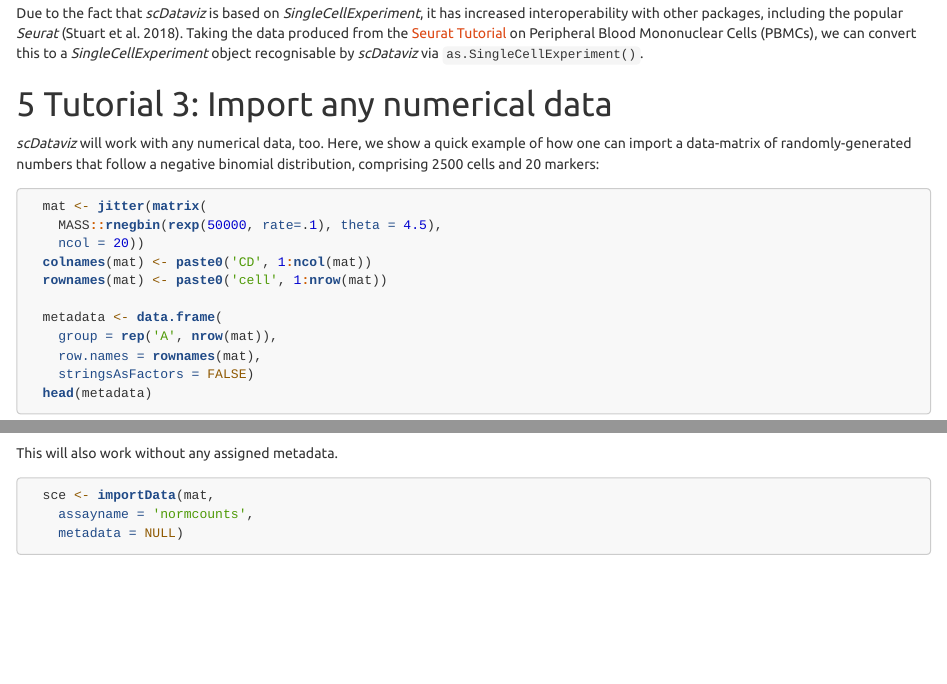
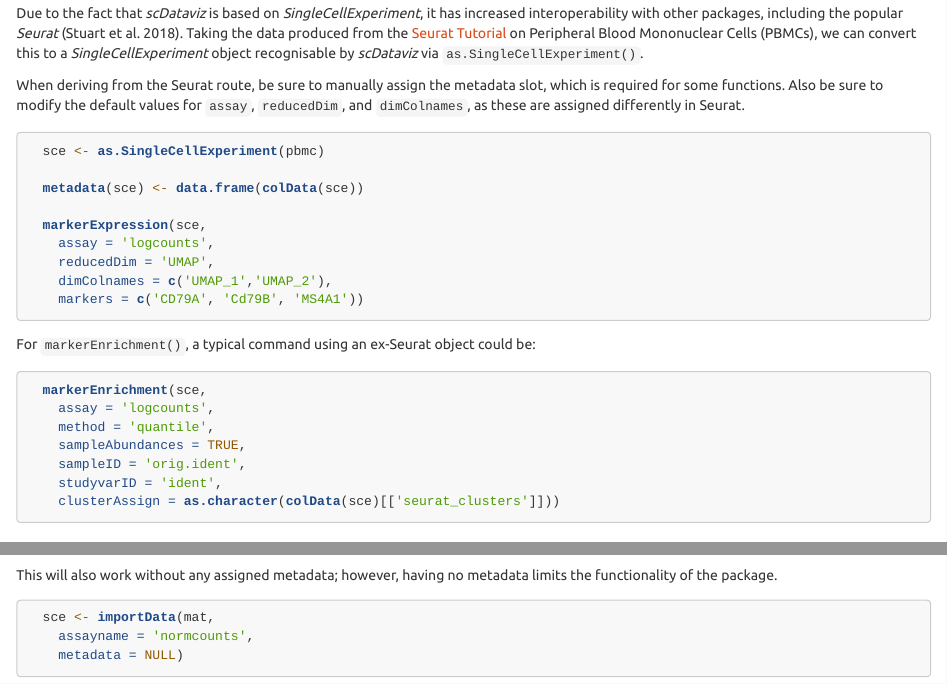
Before and after one commit to kevinblighe/scDataviz, an R Markdown document (vignettes/scDataviz.Rmd): the page in a window 1100 px wide, from 10850 px down, and a second part further down, joined at a grey line. Rendered offline with R 4.5, knitr and Pandoc, with nearby package versions; code that draws random numbers runs with fixed seeds of ours; some code elsewhere in the file could not run offline.

Commit message:
Update vignette

````diff
--- a/vignettes/scDataviz.Rmd
+++ b/vignettes/scDataviz.Rmd
@@ -593,3 +593,6 @@ Peripheral Blood Mononuclear Cells (PBMCs), we can convert this to a
 *SingleCellExperiment* object recognisable by *scDataviz* via
 `as.SingleCellExperiment()`.
 
+When deriving from the Seurat route, be sure to manually assign the metadata slot,
+which is required for some functions. Also be sure to modify the default values for
+`assay`, `reducedDim`, and `dimColnames`, as these are assigned differently in Seurat.
@@ -596,3 +602,28 @@ Peripheral Blood Mononuclear Cells (PBMCs), we can convert this to a
+  sce <- as.SingleCellExperiment(pbmc)
+
+  metadata(sce) <- data.frame(colData(sce))
+
+  markerExpression(sce,
+    assay = 'logcounts',
+    reducedDim = 'UMAP',
+    dimColnames = c('UMAP_1','UMAP_2'),
+    markers = c('CD79A', 'Cd79B', 'MS4A1'))
+
+```
+
+For `markerEnrichment()`, a typical command using an ex-Seurat object could be:
+
+```{r import_Seurat2, eval = FALSE}
+
+  markerEnrichment(sce,
+    assay = 'logcounts',
+    method = 'quantile',
+    sampleAbundances = TRUE,
+    sampleID = 'orig.ident',
+    studyvarID = 'ident',
+    clusterAssign = as.character(colData(sce)[['seurat_clusters']]))
+
+```
 
 
 # Tutorial 3: Import any numerical data
@@ -623,7 +654,8 @@ markers:
 
 ```
 
-This will also work without any assigned metadata.
+This will also work without any assigned metadata; however, having no metadata limits
+the functionality of the package.
 
 ```{r importRandomData2}
 
````
Also changed, not shown: README.md, vignettes/scDataviz.Rmd (4 more changed lines), 1 other file.
